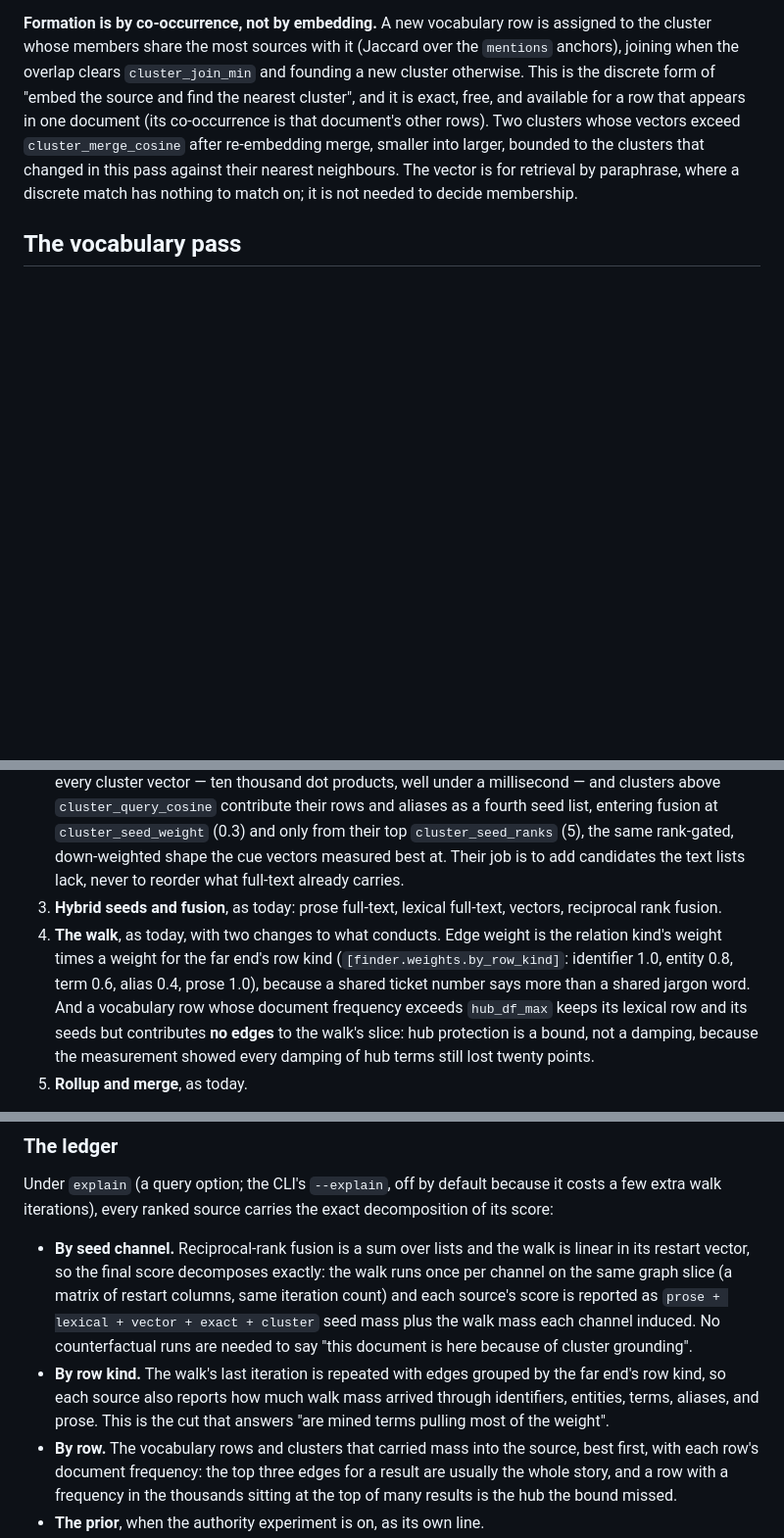
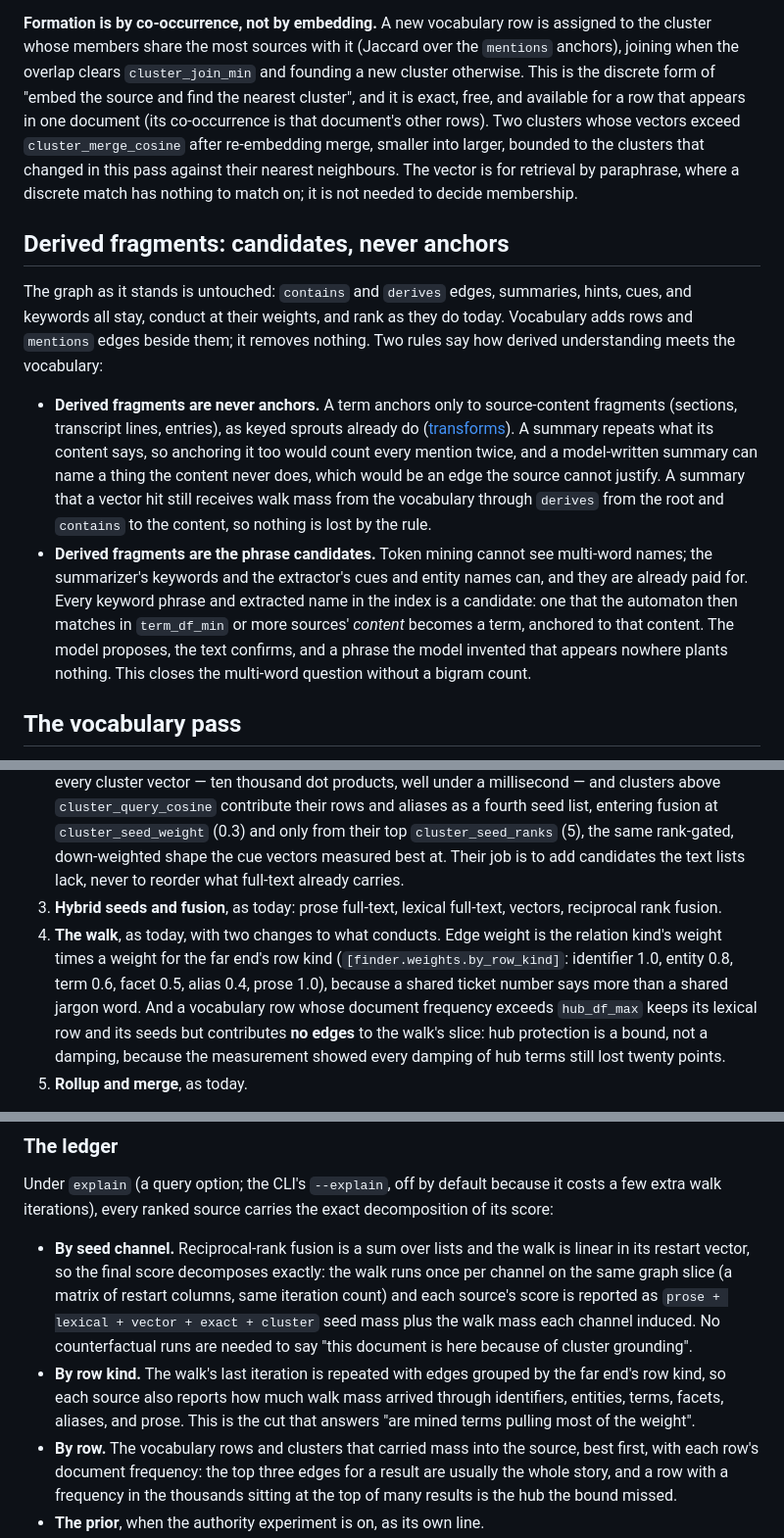
Before and after one commit to aiuitech/inseam, a Markdown page: design/vocabulary.md, 3 parts joined by grey strips. Shown at 98% size. Rendered like a GitHub page; blank space fills up the shorter version.

```diff
--- a/design/vocabulary.md
+++ b/design/vocabulary.md
@@ -37,6 +37,13 @@ Bounds: `clusters_max` (10,000 by default), `cluster_terms_max` (64). A vocabula
 
 **Formation is by co-occurrence, not by embedding.** A new vocabulary row is assigned to the cluster whose members share the most sources with it (Jaccard over the `mentions` anchors), joining when the overlap clears `cluster_join_min` and founding a new cluster otherwise. This is the discrete form of "embed the source and find the nearest cluster", and it is exact, free, and available for a row that appears in one document (its co-occurrence is that document's other rows). Two clusters whose vectors exceed `cluster_merge_cosine` after re-embedding merge, smaller into larger, bounded to the clusters that changed in this pass against their nearest neighbours. The vector is for retrieval by paraphrase, where a discrete match has nothing to match on; it is not needed to decide membership.
 
+## Derived fragments: candidates, never anchors
+
+The graph as it stands is untouched: `contains` and `derives` edges, summaries, hints, cues, and keywords all stay, conduct at their weights, and rank as they do today. Vocabulary adds rows and `mentions` edges beside them; it removes nothing. Two rules say how derived understanding meets the vocabulary:
+
+- **Derived fragments are never anchors.** A term anchors only to source-content fragments (sections, transcript lines, entries), as keyed sprouts already do ([transforms](../docs/indexing/transforms.md)). A summary repeats what its content says, so anchoring it too would count every mention twice, and a model-written summary can name a thing the content never does, which would be an edge the source cannot justify. A summary that a vector hit still receives walk mass from the vocabulary through `derives` from the root and `contains` to the content, so nothing is lost by the rule.
+- **Derived fragments are the phrase candidates.** Token mining cannot see multi-word names; the summarizer's keywords and the extractor's cues and entity names can, and they are already paid for. Every keyword phrase and extracted name in the index is a candidate: one that the automaton then matches in `term_df_min` or more sources' *content* becomes a term, anchored to that content. The model proposes, the text confirms, and a phrase the model invented that appears nowhere plants nothing. This closes the multi-word question without a bigram count.
+
 ## The vocabulary pass
 
 Vocabulary is a **sweep phase**, run after every file has landed and before folders, exactly as folders are composed from landed state ([indexing](indexing.md)). It reads the store and never a host, so it costs no I/O that indexing did not already pay, and it keeps the sweep's invariant that planning touches no store: per-source planners still emit keyed sprouts (entities, identifiers, cues) as pure functions of their text; the pass does what needs the whole corpus in view.
@@ -61,7 +84,7 @@ Seeding gains a **grounding** step before the existing hybrid seed; the walk and
 1. **Exact grounding.** The query runs through the same automaton the pass used. A vocabulary row the query names outright becomes a seed with the strength of a full-text hit.
 2. **Paraphrase grounding.** The query vector (already computed for the vector seed list) is scored against every cluster vector — ten thousand dot products, well under a millisecond — and clusters above `cluster_query_cosine` contribute their rows and aliases as a fourth seed list, entering fusion at `cluster_seed_weight` (0.3) and only from their top `cluster_seed_ranks` (5), the same rank-gated, down-weighted shape the cue vectors measured best at. Their job is to add candidates the text lists lack, never to reorder what full-text already carries.
 3. **Hybrid seeds and fusion**, as today: prose full-text, lexical full-text, vectors, reciprocal rank fusion.
-4. **The walk**, as today, with two changes to what conducts. Edge weight is the relation kind's weight times a weight for the far end's row kind (`[finder.weights.by_row_kind]`: identifier 1.0, entity 0.8, term 0.6, alias 0.4, prose 1.0), because a shared ticket number says more than a shared jargon word. And a vocabulary row whose document frequency exceeds `hub_df_max` keeps its lexical row and its seeds but contributes **no edges** to the walk's slice: hub protection is a bound, not a damping, because the measurement showed every damping of hub terms still lost twenty points.
+4. **The walk**, as today, with two changes to what conducts. Edge weight is the relation kind's weight times a weight for the far end's row kind (`[finder.weights.by_row_kind]`: identifier 1.0, entity 0.8, term 0.6, facet 0.5, alias 0.4, prose 1.0), because a shared ticket number says more than a shared jargon word. And a vocabulary row whose document frequency exceeds `hub_df_max` keeps its lexical row and its seeds but contributes **no edges** to the walk's slice: hub protection is a bound, not a damping, because the measurement showed every damping of hub terms still lost twenty points.
 5. **Rollup and merge**, as today.
 
 A big node may add a **grounded rewrite**: one cheap model call that rewrites the question in the corpus's words given the clusters step 2 matched. It is the benchmark report's second lever with the cluster as context, and it is an option outside the core loop, which must still answer on a phone, offline, in milliseconds.
@@ -91,7 +114,7 @@ The proposal adds four ways for a document to reach the ranking (exact grounding
 Under `explain` (a query option; the CLI's `--explain`, off by default because it costs a few extra walk iterations), every ranked source carries the exact decomposition of its score:
 
 - **By seed channel.** Reciprocal-rank fusion is a sum over lists and the walk is linear in its restart vector, so the final score decomposes exactly: the walk runs once per channel on the same graph slice (a matrix of restart columns, same iteration count) and each source's score is reported as `prose + lexical + vector + exact + cluster` seed mass plus the walk mass each channel induced. No counterfactual runs are needed to say "this document is here because of cluster grounding".
-- **By row kind.** The walk's last iteration is repeated with edges grouped by the far end's row kind, so each source also reports how much walk mass arrived through identifiers, entities, terms, aliases, and prose. This is the cut that answers "are mined terms pulling most of the weight".
+- **By row kind.** The walk's last iteration is repeated with edges grouped by the far end's row kind, so each source also reports how much walk mass arrived through identifiers, entities, terms, facets, aliases, and prose. This is the cut that answers "are mined terms pulling most of the weight".
 - **By row.** The vocabulary rows and clusters that carried mass into the source, best first, with each row's document frequency: the top three edges for a result are usually the whole story, and a row with a frequency in the thousands sitting at the top of many results is the hub the bound missed.
 - **The prior**, when the authority experiment is on, as its own line.
 
```
Also changed, not shown: other parts of design/vocabulary.md (+19 -1 lines).
